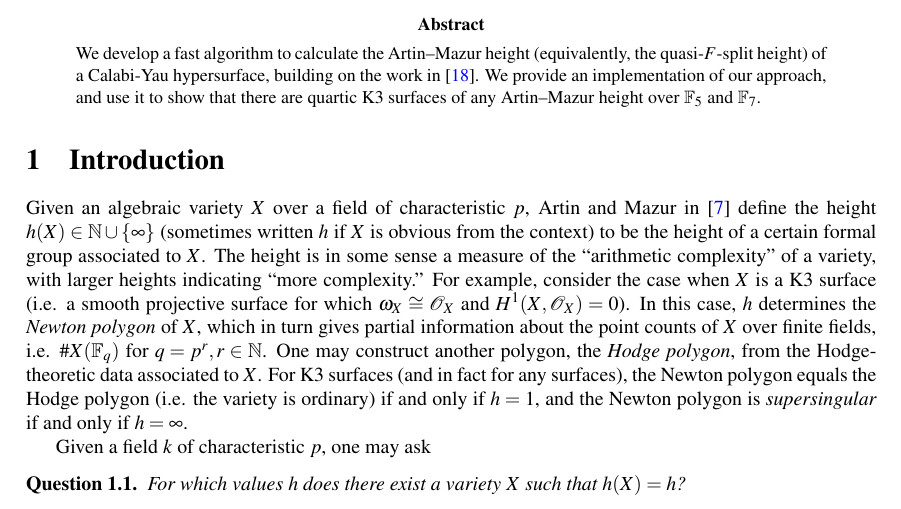
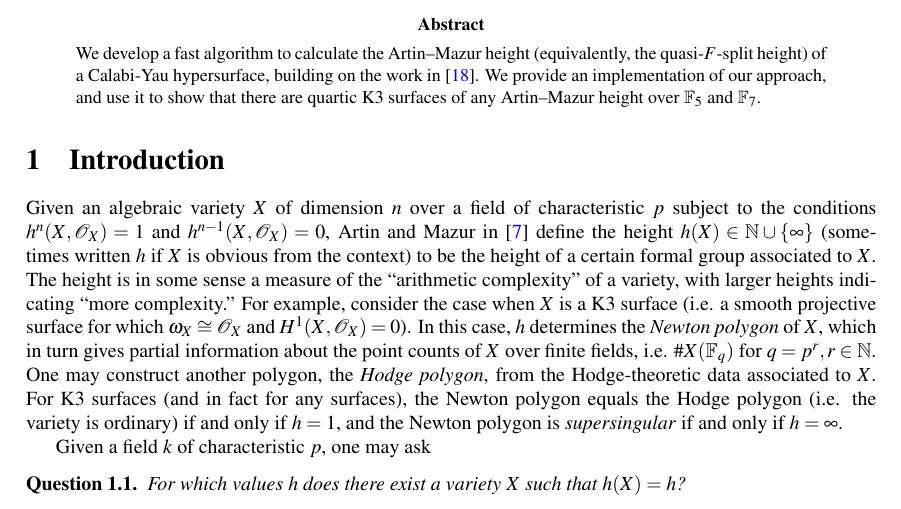
Before and after one commit to jjgarzella/all-heights-k3-surfaces, a LaTeX paper (main.tex, which reads intro.tex): part of page 1 of 22, cut so that both start at the same text. Compiled offline with pdfLaTeX.

Commit message:
State cohomology hypotheses for Artin-Mazur height

```diff
--- a/intro.tex
+++ b/intro.tex
@@ -1,4 +1,6 @@
-Given an algebraic variety \(X\) over a field of characteristic \(p\),
+Given an algebraic variety \(X\) of dimension \(n\) over a field of characteristic \(p\)
+subject to the conditions \(h^n(X,\mathcal{O}_X)=1\) and
+\(h^{n-1}(X,\mathcal{O}_X)=0\),
 Artin and Mazur in \cite{artin-mazur-1977-height}
 define the height \(h(X) \in \mathbb{N} \cup \{\infty\}\)
 (sometimes written \(h\) if \(X\) is obvious from the context)
```
Also changed, not shown: comments_3.md (+1 -0 lines).
